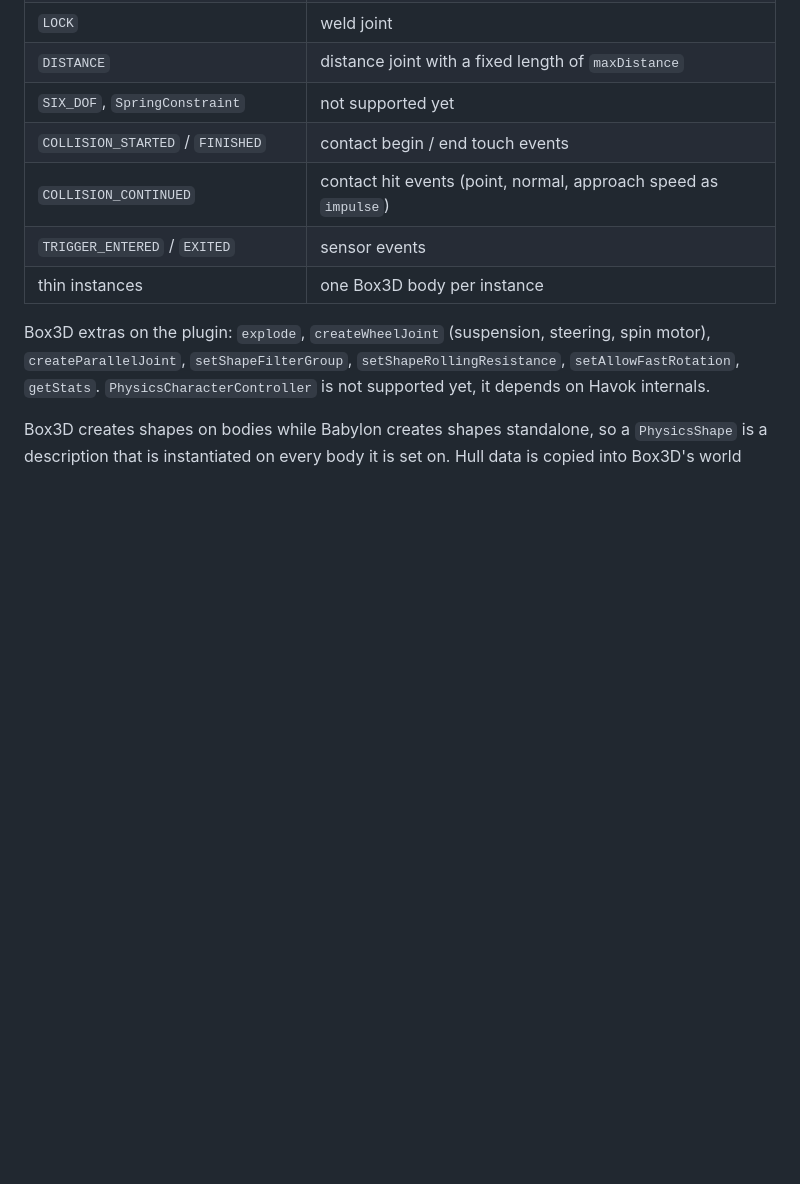
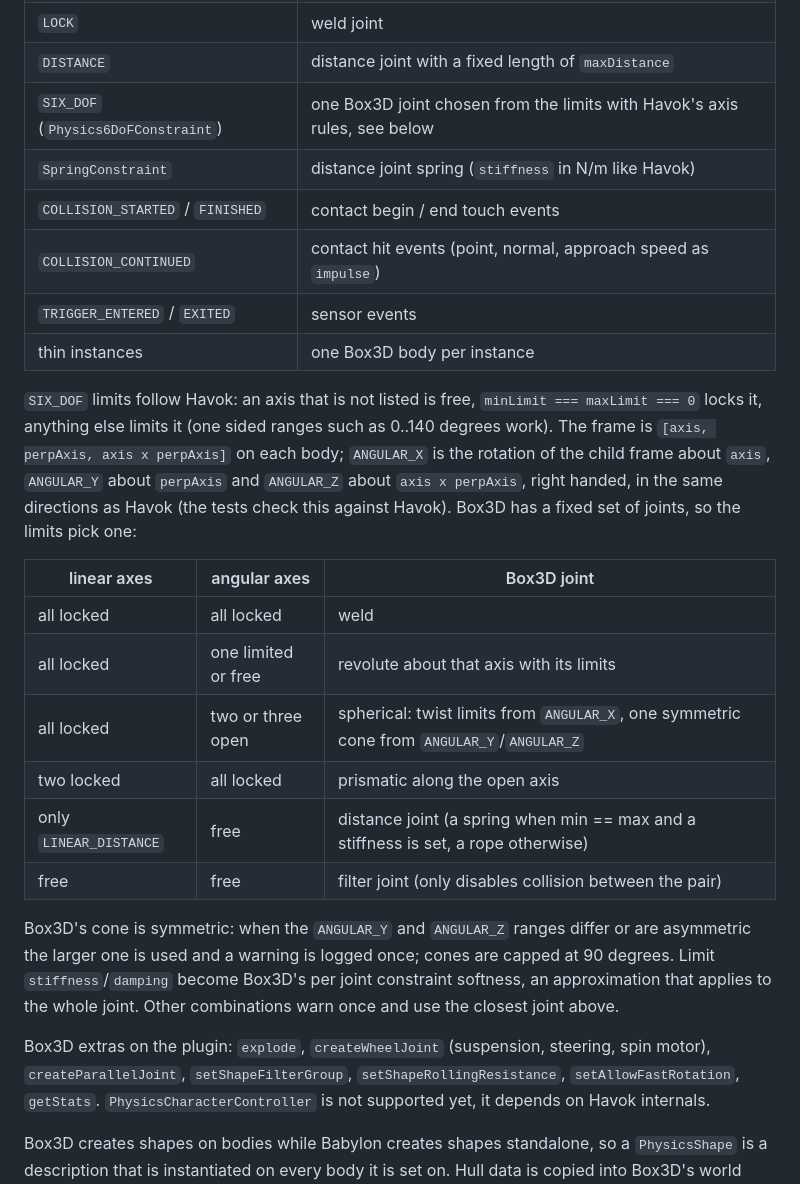
Before and after one commit to Pryme8/babylon-box3d, a Markdown page: README.md, the part around the change. GitHub-like rendering; blank space fills up the shorter version.

Commit message:
Document the SIX_DOF mapping in the README
Co-Authored-By: Claude Opus 5 <noreply@anthropic.com>

```diff
--- a/README.md
+++ b/README.md
@@ -42,11 +42,32 @@ The wasm is fetched next to the loader script. With a bundler pass `locateFile`,
 | `PRISMATIC`, `SLIDER` | prismatic joint |
 | `LOCK` | weld joint |
 | `DISTANCE` | distance joint with a fixed length of `maxDistance` |
-| `SIX_DOF`, `SpringConstraint` | not supported yet |
+| `SIX_DOF` (`Physics6DoFConstraint`) | one Box3D joint chosen from the limits with Havok's axis rules, see below |
+| `SpringConstraint` | distance joint spring (`stiffness` in N/m like Havok) |
 | `COLLISION_STARTED` / `FINISHED` | contact begin / end touch events |
 | `COLLISION_CONTINUED` | contact hit events (point, normal, approach speed as `impulse`) |
 | `TRIGGER_ENTERED` / `EXITED` | sensor events |
 | thin instances | one Box3D body per instance |
+
+`SIX_DOF` limits follow Havok: an axis that is not listed is free, `minLimit === maxLimit === 0` locks it, anything
+else limits it (one sided ranges such as 0..140 degrees work). The frame is `[axis, perpAxis, axis x perpAxis]` on each
+body; `ANGULAR_X` is the rotation of the child frame about `axis`, `ANGULAR_Y` about `perpAxis` and `ANGULAR_Z` about
+`axis x perpAxis`, right handed, in the same directions as Havok (the tests check this against Havok). Box3D has a fixed
+set of joints, so the limits pick one:
+
+| linear axes | angular axes | Box3D joint |
+| --- | --- | --- |
+| all locked | all locked | weld |
+| all locked | one limited or free | revolute about that axis with its limits |
+| all locked | two or three open | spherical: twist limits from `ANGULAR_X`, one symmetric cone from `ANGULAR_Y`/`ANGULAR_Z` |
+| two locked | all locked | prismatic along the open axis |
+| only `LINEAR_DISTANCE` | free | distance joint (a spring when min == max and a stiffness is set, a rope otherwise) |
+| free | free | filter joint (only disables collision between the pair) |
+
+Box3D's cone is symmetric: when the `ANGULAR_Y` and `ANGULAR_Z` ranges differ or are asymmetric the larger one is used
+and a warning is logged once; cones are capped at 90 degrees. Limit `stiffness`/`damping` become Box3D's per joint
+constraint softness, an approximation that applies to the whole joint. Other combinations warn once and use the closest
+joint above.
 
 Box3D extras on the plugin: `explode`, `createWheelJoint` (suspension, steering, spin motor), `createParallelJoint`,
 `setShapeFilterGroup`, `setShapeRollingResistance`, `setAllowFastRotation`, `getStats`. `PhysicsCharacterController`
```
